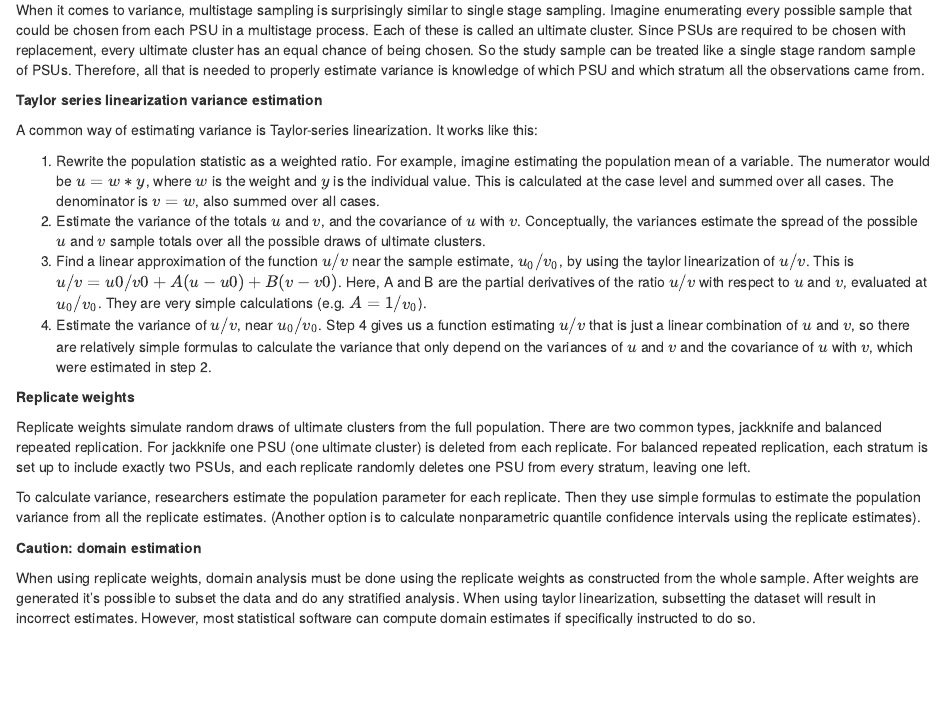
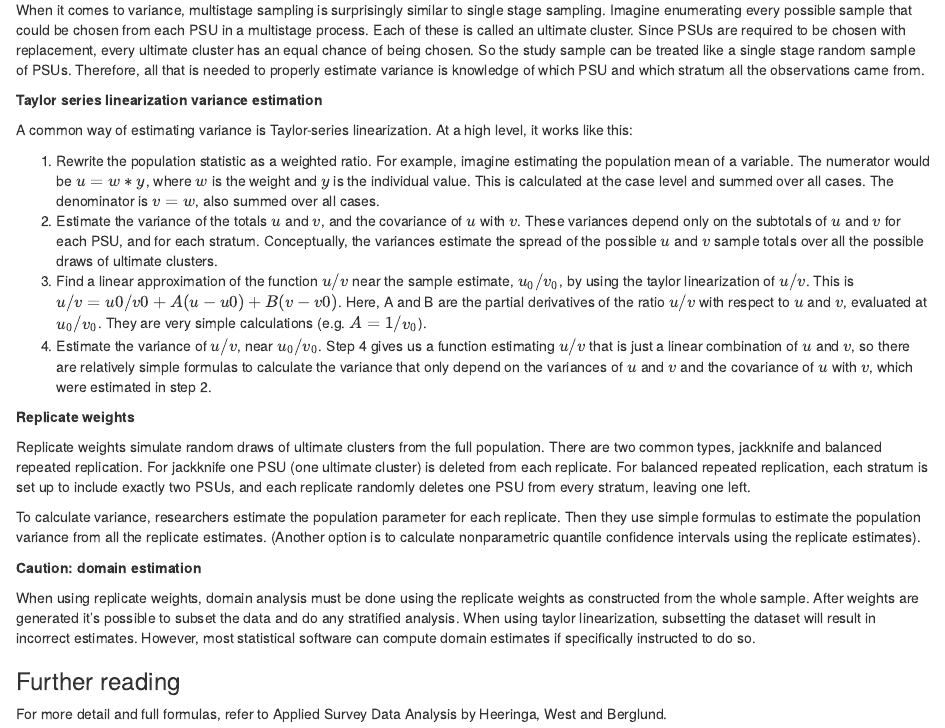
Before and after one commit to ngriffiths21/epi-notes, an R Markdown document (content/post/complex-surveys.Rmd): the page in a window 1100 px wide, from 1260 px down. Rendered offline with R 4.5, knitr and Pandoc, with nearby package versions.

Commit message:
Minor edits to complex surveys

```diff
--- a/content/post/complex-surveys.Rmd
+++ b/content/post/complex-surveys.Rmd
@@ -52,10 +52,10 @@ When it comes to variance, multistage sampling is surprisingly similar to single
 
 **Taylor series linearization variance estimation**
 
-A common way of estimating variance is Taylor-series linearization. It works like this:
+A common way of estimating variance is Taylor-series linearization. At a high level, it works like this:
 
 1. Rewrite the population statistic as a weighted ratio. For example, imagine estimating the population mean of a variable. The numerator would be $u = w * y$, where $w$ is the weight and $y$ is the individual value. This is calculated at the case level and summed over all cases. The denominator is $v = w$, also summed over all cases.
-2. Estimate the variance of the totals $u$ and $v$, and the covariance of $u$ with $v$. Conceptually, the variances estimate the spread of the possible $u$ and $v$ sample totals over all the possible draws of ultimate clusters.
+2. Estimate the variance of the totals $u$ and $v$, and the covariance of $u$ with $v$. These variances depend only on the subtotals of $u$ and $v$ for each PSU, and for each stratum. Conceptually, the variances estimate the spread of the possible $u$ and $v$ sample totals over all the possible draws of ultimate clusters.
 4. Find a linear approximation of the function $u/v$ near the sample estimate, $u_0/v_0$, by using the taylor linearization of $u/v$. This is $u/v = u0/v0 + A(u-u0) + B(v-v0)$. Here, A and B are the partial derivatives of the ratio $u/v$ with respect to $u$ and $v$, evaluated at $u_0/v_0$. They are very simple calculations (e.g. $A = 1/v_0$).
 5. Estimate the variance of $u/v$, near $u_0/v_0$. Step 4 gives us a function estimating $u/v$ that is just a linear combination of $u$ and $v$, so there are relatively simple formulas to calculate the variance that only depend on the variances of $u$ and $v$ and the covariance of $u$ with $v$, which were estimated in step 2.
 
@@ -68,3 +68,7 @@ To calculate variance, researchers estimate the population parameter for each re
 **Caution: domain estimation**
 
 When using replicate weights, domain analysis must be done using the replicate weights as constructed from the whole sample. After weights are generated it's possible to subset the data and do any stratified analysis. When using taylor linearization, subsetting the dataset will result in incorrect estimates. However, most statistical software can compute domain estimates if specifically instructed to do so.
+
+### Further reading
+
+For more detail and full formulas, refer to Applied Survey Data Analysis by Heeringa, West and Berglund.
```
